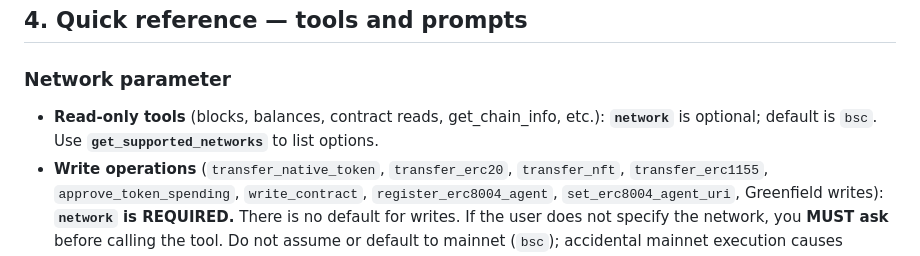
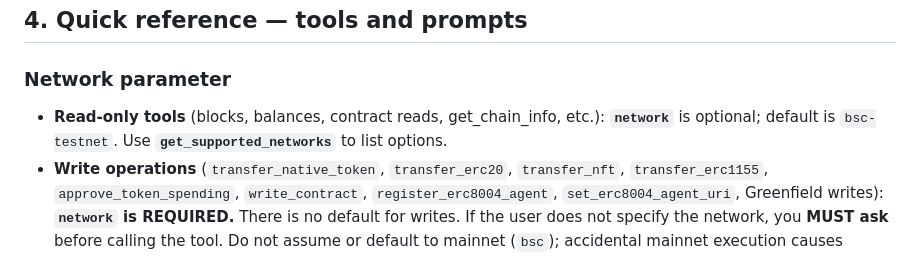
Before and after one commit to bnb-chain/bnbchain-skills, a Markdown page: skills/bnbchain-mcp-skill/SKILL.md, the part around the change. GitHub-like rendering.

Commit message:
Fix critical default network error: bsc → bsc-testnet
## Summary
- ALL documentation states the default network is `bsc` (mainnet)
- The MCP server's defaultNetworkParam actually defaults to `bsc-testnet`
- Users relying on the documented default will get unexpected testnet behavior, or think they're on mainnet when they're not

## Type of Change
- [x] Critical bug fix

## Changes Made
- SKILL.md: "default is bsc" → "default is bsc-testnet"
- evm-tools-reference.md: all "default bsc" → "default bsc-testnet"
- erc8004-tools-reference.md: both parameter table defaults updated

## Testing
- [x] Verified against bnbchain-mcp source defaultNetworkParam: z.string().default("bsc-testnet")

```diff
--- a/skills/bnbchain-mcp-skill/SKILL.md
+++ b/skills/bnbchain-mcp-skill/SKILL.md
@@ -64,7 +64,7 @@ Restart or reload the MCP client after changing config so the server starts.
 
 ### Network parameter
 
-- **Read-only tools** (blocks, balances, contract reads, get_chain_info, etc.): **`network`** is optional; default is `bsc`. Use **`get_supported_networks`** to list options.
+- **Read-only tools** (blocks, balances, contract reads, get_chain_info, etc.): **`network`** is optional; default is `bsc-testnet`. Use **`get_supported_networks`** to list options.
 - **Write operations** (`transfer_native_token`, `transfer_erc20`, `transfer_nft`, `transfer_erc1155`, `approve_token_spending`, `write_contract`, `register_erc8004_agent`, `set_erc8004_agent_uri`, Greenfield writes): **`network` is REQUIRED.** There is no default for writes. If the user does not specify the network, you **MUST ask** before calling the tool. Do not assume or default to mainnet (`bsc`); accidental mainnet execution causes irreversible financial loss.
 
 ### Tool categories
```
Also changed, not shown: 2 other files.
